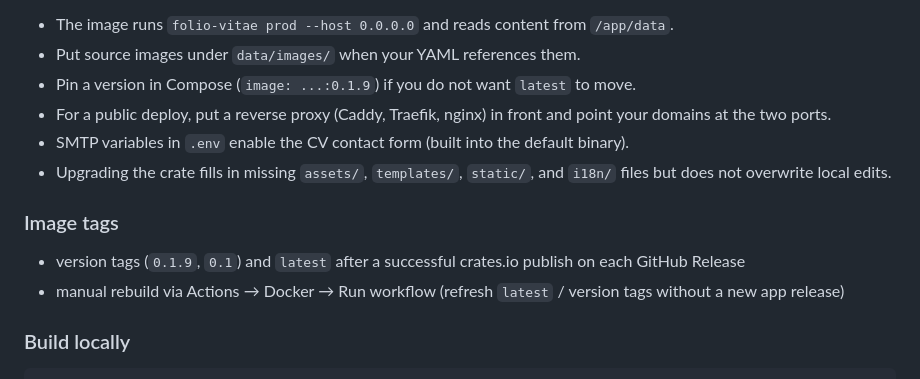
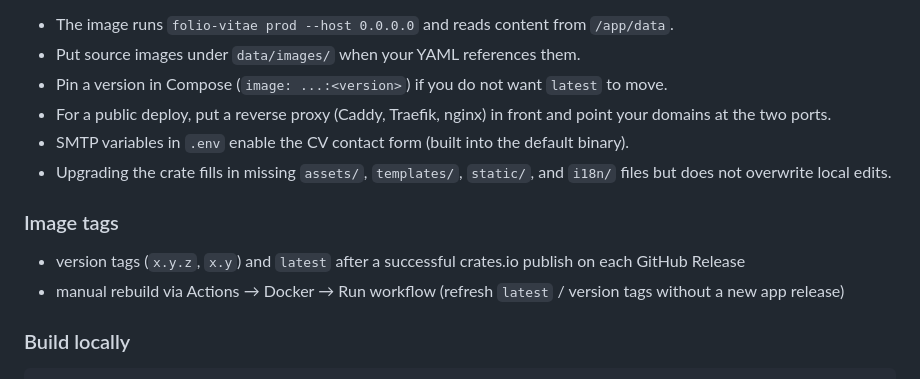
Before and after one commit to GiorgioReale/folio-vitae, a Markdown page: README.md, the part around the change. Rendered like a GitHub page.

Commit message:
chore: avoid hard-coded version numbers in README (#56)

```diff
--- a/README.md
+++ b/README.md
@@ -151,14 +151,14 @@ Notes:
 
 - The image runs `folio-vitae prod --host 0.0.0.0` and reads content from `/app/data`.
 - Put source images under `data/images/` when your YAML references them.
-- Pin a version in Compose (`image: ...:0.1.9`) if you do not want `latest` to move.
+- Pin a version in Compose (`image: ...:<version>`) if you do not want `latest` to move.
 - For a public deploy, put a reverse proxy (Caddy, Traefik, nginx) in front and point your domains at the two ports.
 - SMTP variables in `.env` enable the CV contact form (built into the default binary).
 - Upgrading the crate fills in missing `assets/`, `templates/`, `static/`, and `i18n/` files but does not overwrite local edits.
 
 ### Image tags
 
-- version tags (`0.1.9`, `0.1`) and `latest` after a successful crates.io publish on each GitHub Release
+- version tags (`x.y.z`, `x.y`) and `latest` after a successful crates.io publish on each GitHub Release
 - manual rebuild via Actions → Docker → Run workflow (refresh `latest` / version tags without a new app release)
 
 ### Build locally
```
